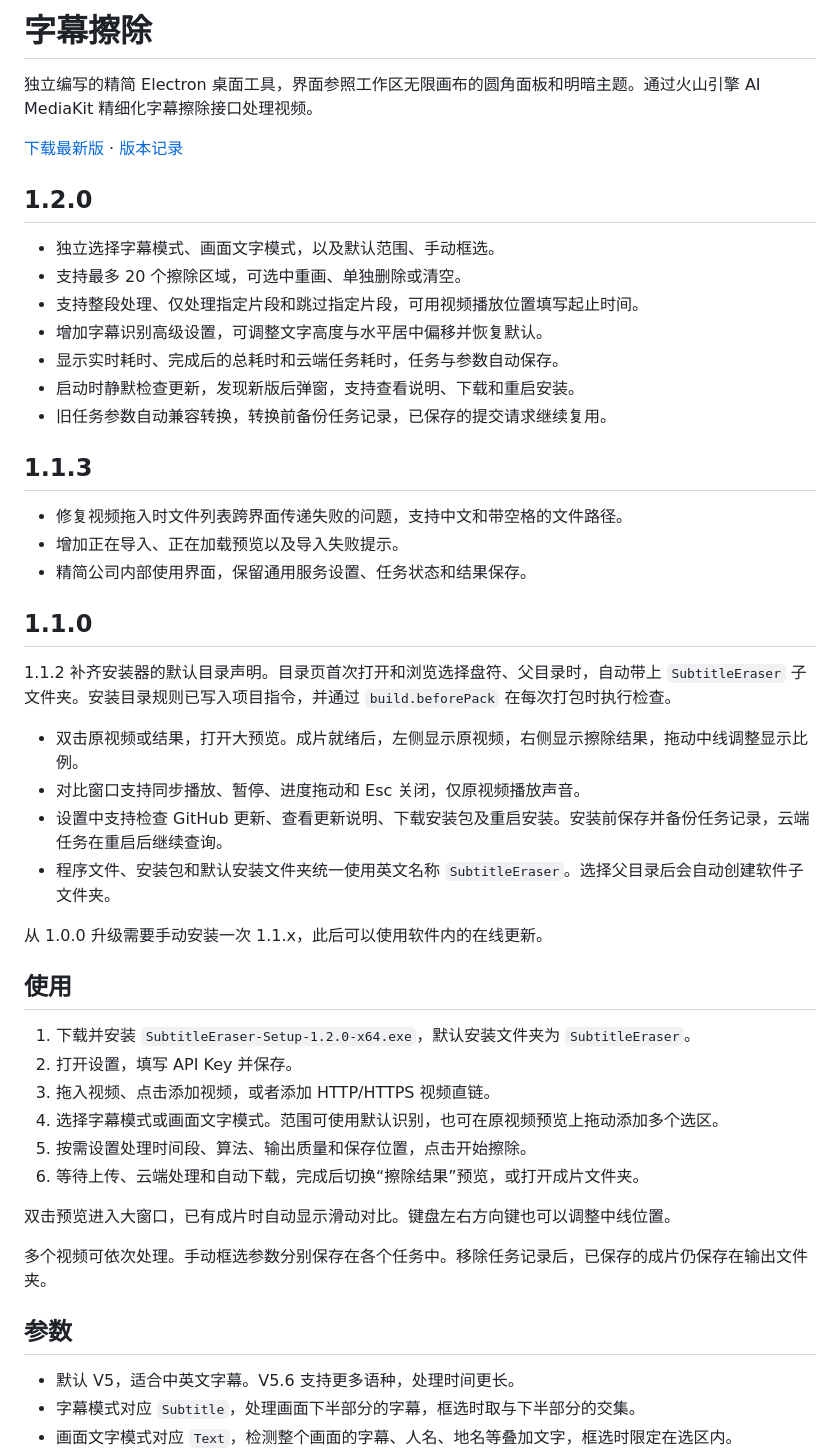
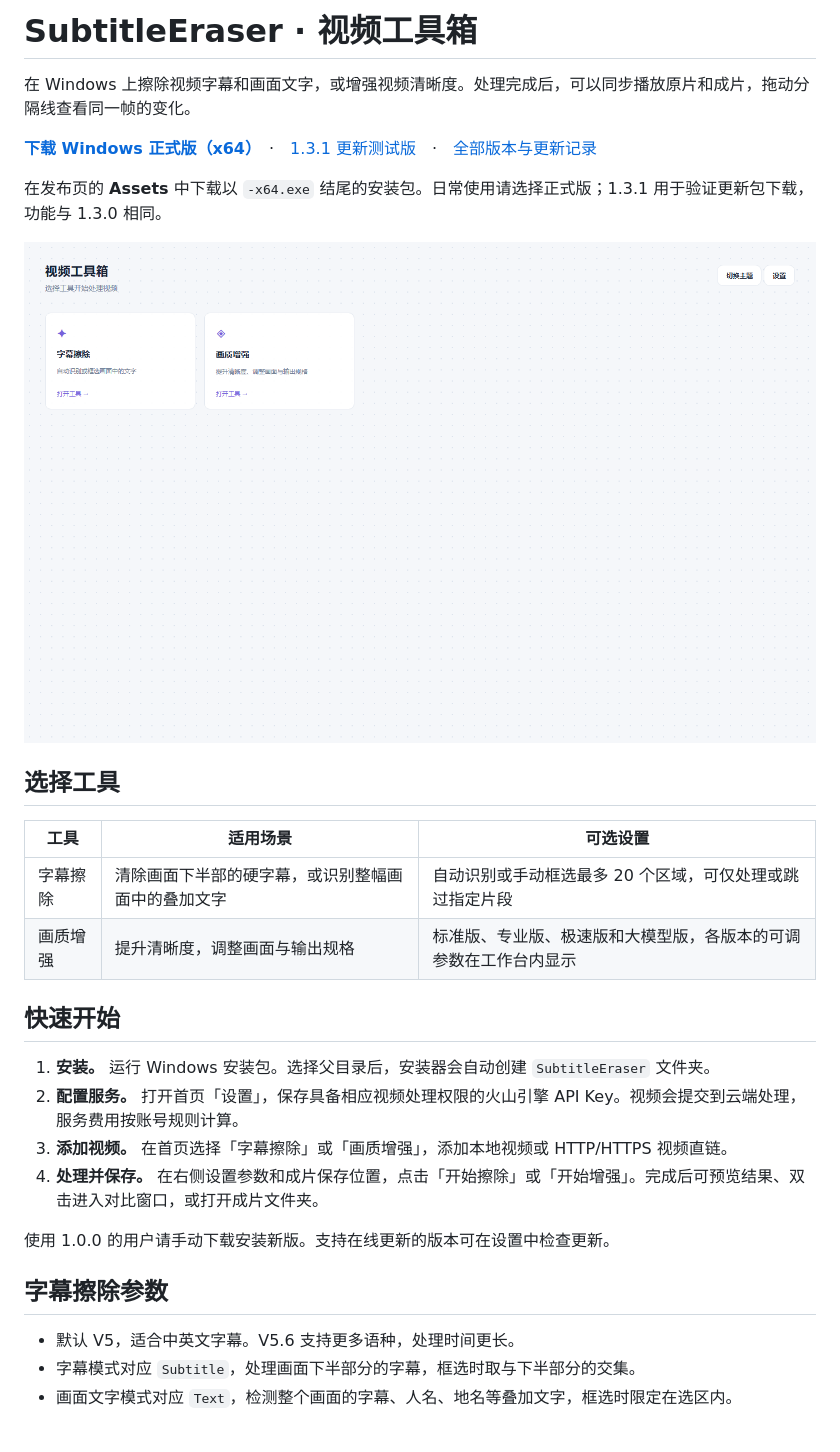
Before and after one commit to sangui0312/Subtitle-Eraser, a Markdown page: README.md, the part around the change. Drawn GitHub-style; pictures changed too: docs/images/tool-home.png (added); blank space fills up the shorter version.

Commit message:
Refresh Chinese product overview and Windows download guide

```diff
--- a/README.md
+++ b/README.md
@@ -1,50 +1,30 @@
-# 字幕擦除
+# SubtitleEraser · 视频工具箱
 
-独立编写的精简 Electron 桌面工具，界面参照工作区无限画布的圆角面板和明暗主题。通过火山引擎 AI MediaKit 精细化字幕擦除接口处理视频。
+在 Windows 上擦除视频字幕和画面文字，或增强视频清晰度。处理完成后，可以同步播放原片和成片，拖动分隔线查看同一帧的变化。
 
-[下载最新版](https://github.com/sangui0312/Subtitle-Eraser/releases/latest) · [版本记录](https://github.com/sangui0312/Subtitle-Eraser/releases)
+**[下载 Windows 正式版（x64）](https://github.com/sangui0312/Subtitle-Eraser/releases/latest)**　·　[1.3.1 更新测试版](https://github.com/sangui0312/Subtitle-Eraser/releases/tag/v1.3.1)　·　[全部版本与更新记录](https://github.com/sangui0312/Subtitle-Eraser/releases)
 
-## 1.2.0
+在发布页的 **Assets** 中下载以 `-x64.exe` 结尾的安装包。日常使用请选择正式版；1.3.1 用于验证更新包下载，功能与 1.3.0 相同。
 
-- 独立选择字幕模式、画面文字模式，以及默认范围、手动框选。
-- 支持最多 20 个擦除区域，可选中重画、单独删除或清空。
-- 支持整段处理、仅处理指定片段和跳过指定片段，可用视频播放位置填写起止时间。
-- 增加字幕识别高级设置，可调整文字高度与水平居中偏移并恢复默认。
-- 显示实时耗时、完成后的总耗时和云端任务耗时，任务与参数自动保存。
-- 启动时静默检查更新，发现新版后弹窗，支持查看说明、下载和重启安装。
-- 旧任务参数自动兼容转换，转换前备份任务记录，已保存的提交请求继续复用。
+![视频工具箱首页，包含字幕擦除和画质增强两个入口](docs/images/tool-home.png)
 
-## 1.1.3
+## 选择工具
 
-- 修复视频拖入时文件列表跨界面传递失败的问题，支持中文和带空格的文件路径。
-- 增加正在导入、正在加载预览以及导入失败提示。
-- 精简公司内部使用界面，保留通用服务设置、任务状态和结果保存。
+| 工具 | 适用场景 | 可选设置 |
+| --- | --- | --- |
+| 字幕擦除 | 清除画面下半部的硬字幕，或识别整幅画面中的叠加文字 | 自动识别或手动框选最多 20 个区域，可仅处理或跳过指定片段 |
+| 画质增强 | 提升清晰度，调整画面与输出规格 | 标准版、专业版、极速版和大模型版，各版本的可调参数在工作台内显示 |
 
-## 1.1.0
+## 快速开始
 
-1.1.2 补齐安装器的默认目录声明。目录页首次打开和浏览选择盘符、父目录时，自动带上 `SubtitleEraser` 子文件夹。安装目录规则已写入项目指令，并通过 `build.beforePack` 在每次打包时执行检查。
+1. **安装。** 运行 Windows 安装包。选择父目录后，安装器会自动创建 `SubtitleEraser` 文件夹。
+2. **配置服务。** 打开首页「设置」，保存具备相应视频处理权限的火山引擎 API Key。视频会提交到云端处理，服务费用按账号规则计算。
+3. **添加视频。** 在首页选择「字幕擦除」或「画质增强」，添加本地视频或 HTTP/HTTPS 视频直链。
+4. **处理并保存。** 在右侧设置参数和成片保存位置，点击「开始擦除」或「开始增强」。完成后可预览结果、双击进入对比窗口，或打开成片文件夹。
 
-- 双击原视频或结果，打开大预览。成片就绪后，左侧显示原视频，右侧显示擦除结果，拖动中线调整显示比例。
-- 对比窗口支持同步播放、暂停、进度拖动和 Esc 关闭，仅原视频播放声音。
-- 设置中支持检查 GitHub 更新、查看更新说明、下载安装包及重启安装。安装前保存并备份任务记录，云端任务在重启后继续查询。
-- 程序文件、安装包和默认安装文件夹统一使用英文名称 `SubtitleEraser`。选择父目录后会自动创建软件子文件夹。
+使用 1.0.0 的用户请手动下载安装新版。支持在线更新的版本可在设置中检查更新。
 
-从 1.0.0 升级需要手动安装一次 1.1.x，此后可以使用软件内的在线更新。
-
-## 使用
-
-1. 下载并安装 `SubtitleEraser-Setup-1.2.0-x64.exe`，默认安装文件夹为 `SubtitleEraser`。
-2. 打开设置，填写 API Key 并保存。
-3. 拖入视频、点击添加视频，或者添加 HTTP/HTTPS 视频直链。
-4. 选择字幕模式或画面文字模式。范围可使用默认识别，也可在原视频预览上拖动添加多个选区。
-5. 按需设置处理时间段、算法、输出质量和保存位置，点击开始擦除。
-6. 等待上传、云端处理和自动下载，完成后切换“擦除结果”预览，或打开成片文件夹。
-
-双击预览进入大窗口，已有成片时自动显示滑动对比。键盘左右方向键也可以调整中线位置。
-
-多个视频可依次处理。手动框选参数分别保存在各个任务中。移除任务记录后，已保存的成片仍保存在输出文件夹。
-
-## 参数
+## 字幕擦除参数
 
 - 默认 V5，适合中英文字幕。V5.6 支持更多语种，处理时间更长。
 - 字幕模式对应 `Subtitle`，处理画面下半部分的字幕，框选时取与下半部分的交集。
```
